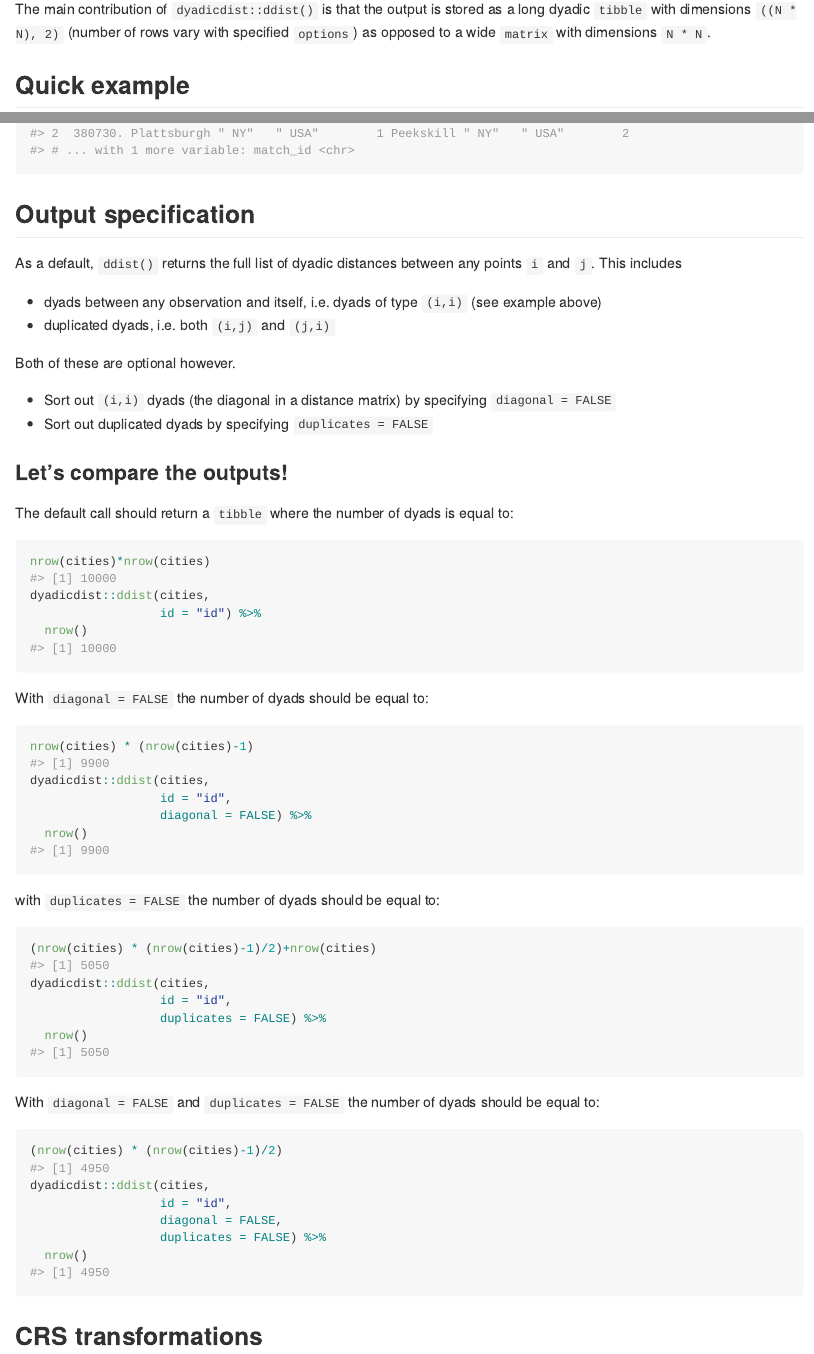
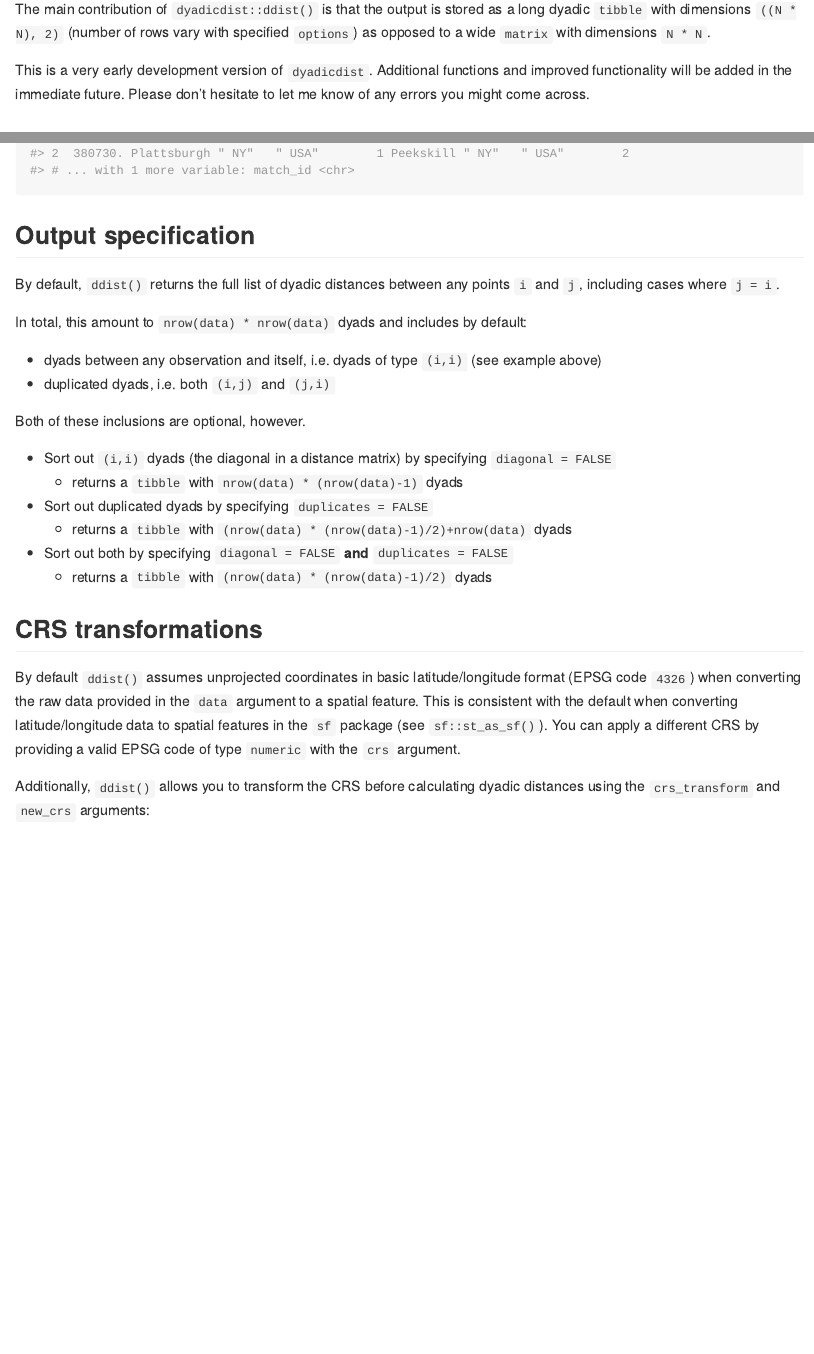
Before and after one commit to jvieroe/dyadicdist, an R Markdown document (README.Rmd): the page in a window 1100 px wide, from 150 px down, and a second part further down, joined at a grey line. The pictures show the output file README.md that the author committed with the source, drawn offline in the style of GitHub.

Commit message:
new readme

````diff
--- a/README.Rmd
+++ b/README.Rmd
@@ -23,6 +23,8 @@ knitr::opts_chunk$set(
 The purpose of `dyadicdist` is to provide quick and easy calculation of dyadic distances between geo-referenced points.
 
 The main contribution of `dyadicdist::ddist()` is that the output is stored as a long dyadic `tibble` with dimensions `((N * N), 2)` (number of rows vary with specified `options`) as opposed to a wide `matrix` with dimensions `N * N`.
+
+This is a very early development version of `dyadicdist`. Additional functions and improved functionality will be added in the immediate future. Please don't hesitate to let me know of any errors you might come across.
 
 ## Quick example
 A simple example with no additional illustrates the workings of `dyadicdist::ddist()`. It takes as input a `data.frame` or a `tibble` and returns a `tibble` with dyadic distances for any combination of points `i` and `j` (see more below)
@@ -162,49 +164,28 @@ dyadicdist::ddist(cities_new,
 ```
 
 ## Output specification
-As a default, `ddist()` returns the full list of dyadic distances between any points `i` and `j`. This includes
+By default, `ddist()` returns the full list of dyadic distances between any points `i` and `j`, including cases where `j = i`.
+
+In total, this amount to `nrow(data) * nrow(data)` dyads and includes by default:
 
 * dyads between any observation and itself, i.e. dyads of type `(i,i)` (see example above)
 * duplicated dyads, i.e. both `(i,j)` and `(j,i)`
 
-Both of these are optional however.
+Both of these inclusions are optional, however.
 
 * Sort out `(i,i)` dyads (the diagonal in a distance matrix) by specifying `diagonal = FALSE`
+    + returns a `tibble` with `nrow(data) * (nrow(data)-1)` dyads
 * Sort out duplicated dyads by specifying `duplicates = FALSE`
+    + returns a `tibble` with `(nrow(data) * (nrow(data)-1)/2)+nrow(data)` dyads
+* Sort out both by specifying `diagonal = FALSE` __and__ `duplicates = FALSE`
+    + returns a `tibble` with `(nrow(data) * (nrow(data)-1)/2)` dyads
 
-### Let's compare the outputs!
 
-The default call should return a `tibble` where the number of dyads is equal to:
+## CRS transformations
+By default `ddist()` assumes unprojected coordinates in basic latitude/longitude format (EPSG code `4326`) when converting the raw data provided in the `data` argument to a spatial feature. This is consistent with the default when converting latitude/longitude data to spatial features in the `sf` package (see `sf::st_as_sf()`). You can apply a different CRS by providing a valid EPSG code of type `numeric` with the `crs` argument.
+
+Additionally, `ddist()` allows you to transform the CRS before calculating dyadic distances using the `crs_transform` and `new_crs` arguments:
+
 ```{r, warning=F, message=F}
-nrow(cities)*nrow(cities)
-dyadicdist::ddist(cities,
-                  id = "id") %>%
-  nrow()
-```
-
-With `diagonal = FALSE` the number of dyads should be equal to:
-```{r, warning=F, message=F}
-nrow(cities) * (nrow(cities)-1)
 dyadicdist::ddist(cities,
                   id = "id",
-                  diagonal = FALSE) %>%
-  nrow()
-```
-
-with `duplicates = FALSE` the number of dyads should be equal to:
-```{r, warning=F, message=F}
-(nrow(cities) * (nrow(cities)-1)/2)+nrow(cities)
-dyadicdist::ddist(cities,
-                  id = "id",
-                  duplicates = FALSE) %>%
-  nrow()
-```
-
-With `diagonal = FALSE` and `duplicates = FALSE` the number of dyads should be equal to:
-```{r, warning=F, message=F}
-(nrow(cities) * (nrow(cities)-1)/2)
-dyadicdist::ddist(cities,
-                  id = "id",
-                  diagonal = FALSE,
-                  duplicates = FALSE) %>%
-  nrow()
@@ -214,2 +198 @@ dyadicdist::ddist(cities,
 
-## CRS transformations
````
Also changed, not shown: README.md, README.Rmd (26 more changed lines), 2 other files.
